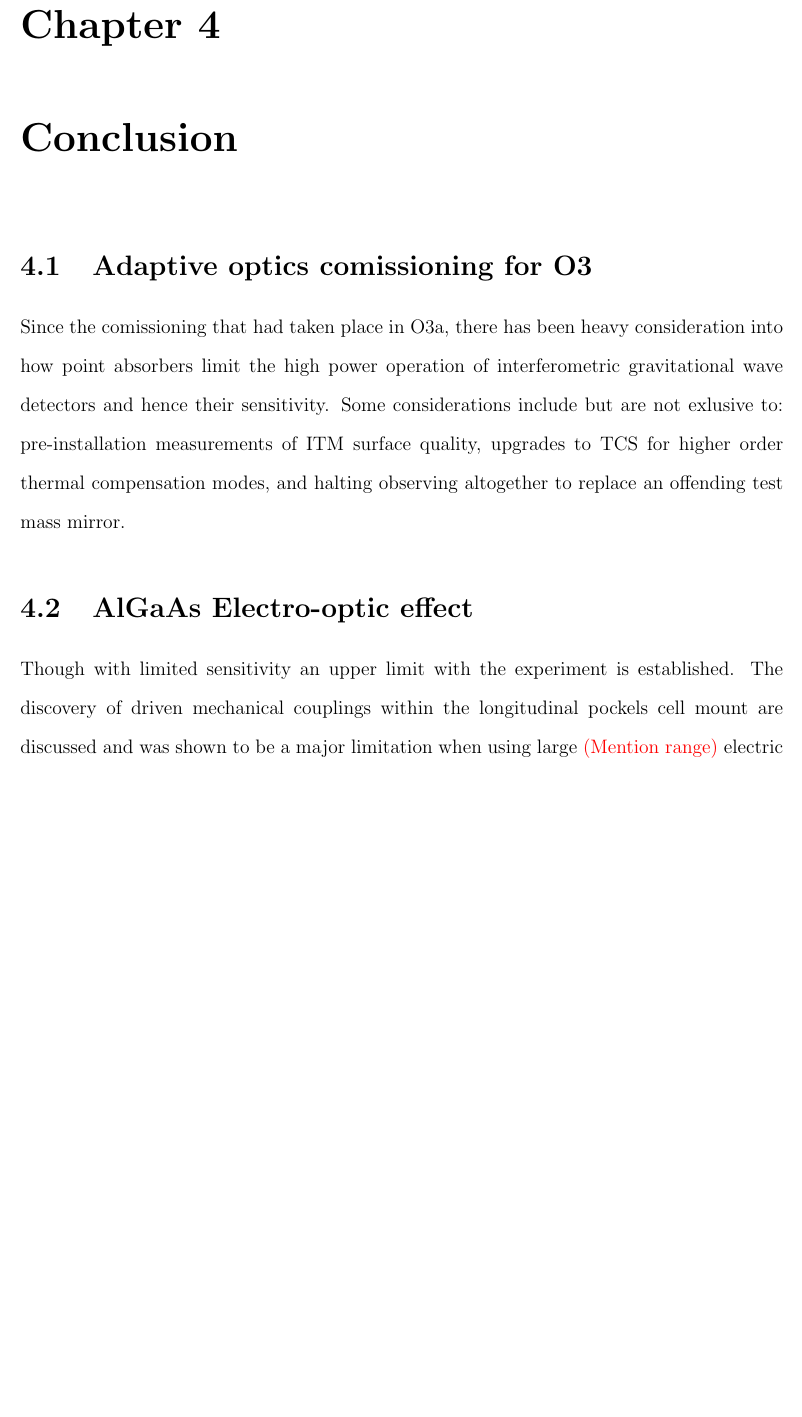
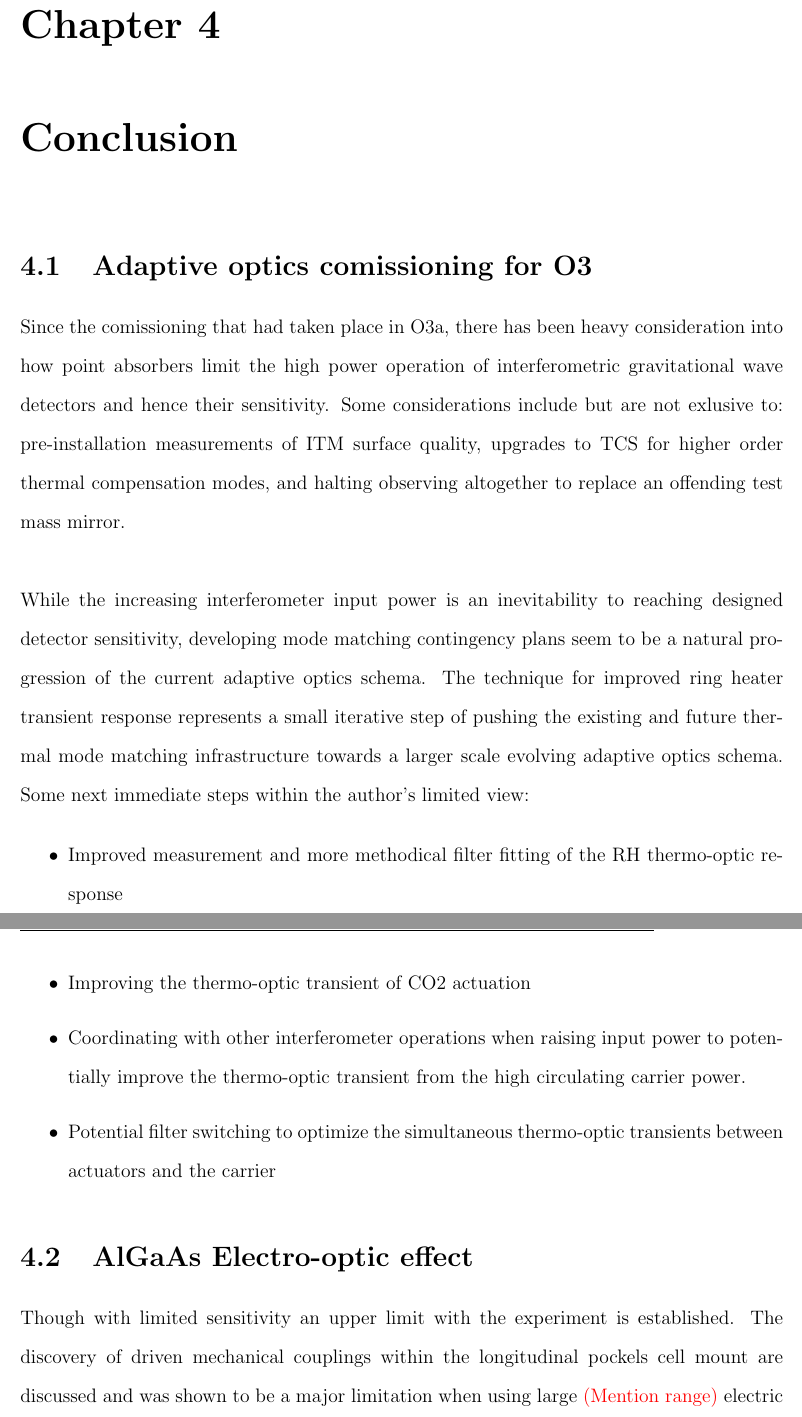
Before and after one commit to dancvan/dissertation, a LaTeX thesis (main.tex, which reads chapters/conclusion.tex): part of page 91 of 165 before the commit and two parts of pages 91 and 92 of 166 after it, the two joined at a grey line, cut so that both start at the same text, the shorter picture padded with empty space. Compiled offline with pdfLaTeX.

Commit message:
Tagging on further discussion to TCS O3a comissioning and itemize next steps for improved thermal actuation

```diff
--- a/chapters/conclusion.tex
+++ b/chapters/conclusion.tex
@@ -1,5 +1,15 @@
 \section{Adaptive optics comissioning for O3}
 Since the comissioning that had taken place in O3a, there has been heavy consideration into how point absorbers limit the high power operation of interferometric gravitational wave detectors and hence their sensitivity. Some considerations include but are not exlusive to: pre-installation measurements of ITM surface quality, upgrades to TCS for higher order thermal compensation modes, and halting observing altogether to replace an offending test mass mirror.
+\\
+\\
+While the increasing interferometer input power is an inevitability to reaching designed detector sensitivity, developing mode matching contingency plans seem to be a natural progression of the current adaptive optics schema. The technique for improved ring heater transient response represents a small iterative step of pushing the existing and future thermal mode matching infrastructure towards a larger scale evolving adaptive optics schema. Some next immediate steps within the author's limited view:
+
+\begin{itemize}
+	\item Improved measurement and more methodical filter fitting of the RH thermo-optic response
+	\item Improving the thermo-optic transient of CO2 actuation
+	\item Coordinating with other interferometer operations when raising input power to potentially improve the thermo-optic transient from the high circulating carrier power.
+	\item Potential filter switching to optimize the simultaneous thermo-optic transients between actuators and the carrier
+\end{itemize}
 
 \section{AlGaAs Electro-optic effect}
 Though with limited sensitivity an upper limit with the experiment is established. The discovery of driven mechanical couplings within the longitudinal pockels cell mount are discussed and was shown to be a major limitation when using large \textcolor{red}{(Mention range)} electric field injections indicated and have lead to an improved dual-polarization locked experimental design for improved sensitivity.
```
